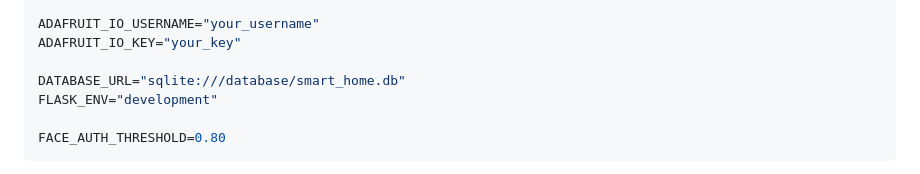
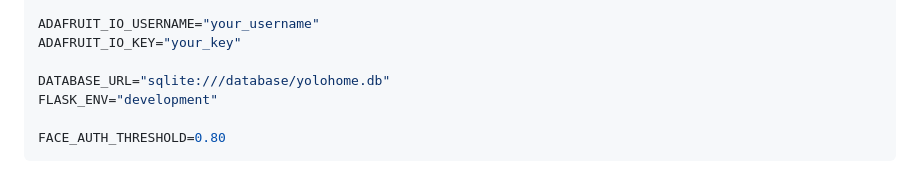
Before and after one commit to CoDa-git19/YoloHome-AIoT, a Markdown page: README.md, the part around the change. Rendered like a GitHub page.

Commit message:
Potential fix for pull request finding
Co-authored-by: Copilot Autofix powered by AI <175728472+Copilot@users.noreply.github.com>

```diff
--- a/README.md
+++ b/README.md
@@ -121,7 +121,7 @@ GEMINI_MODEL="gemini-2.5-flash"
 ADAFRUIT_IO_USERNAME="your_username"
 ADAFRUIT_IO_KEY="your_key"
 
-DATABASE_URL="sqlite:///database/smart_home.db"
+DATABASE_URL="sqlite:///database/yolohome.db"
 FLASK_ENV="development"
 
 FACE_AUTH_THRESHOLD=0.80
```
